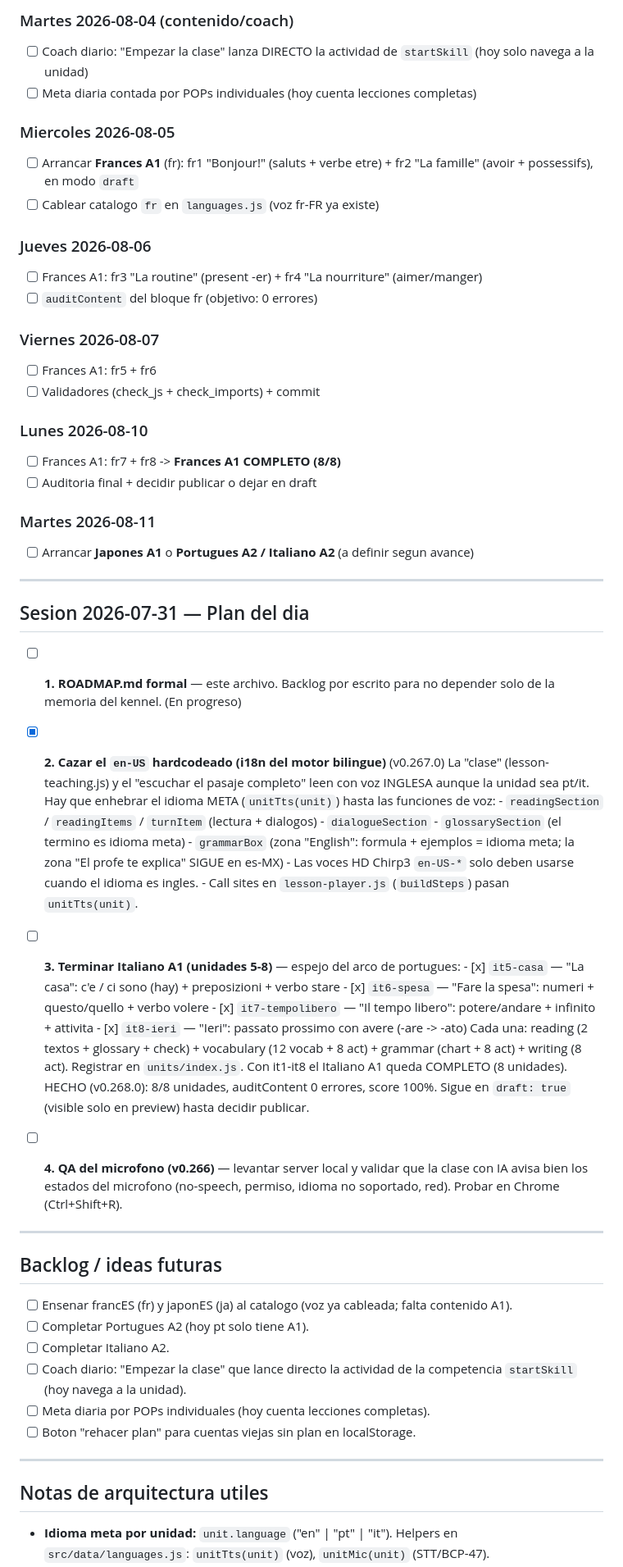
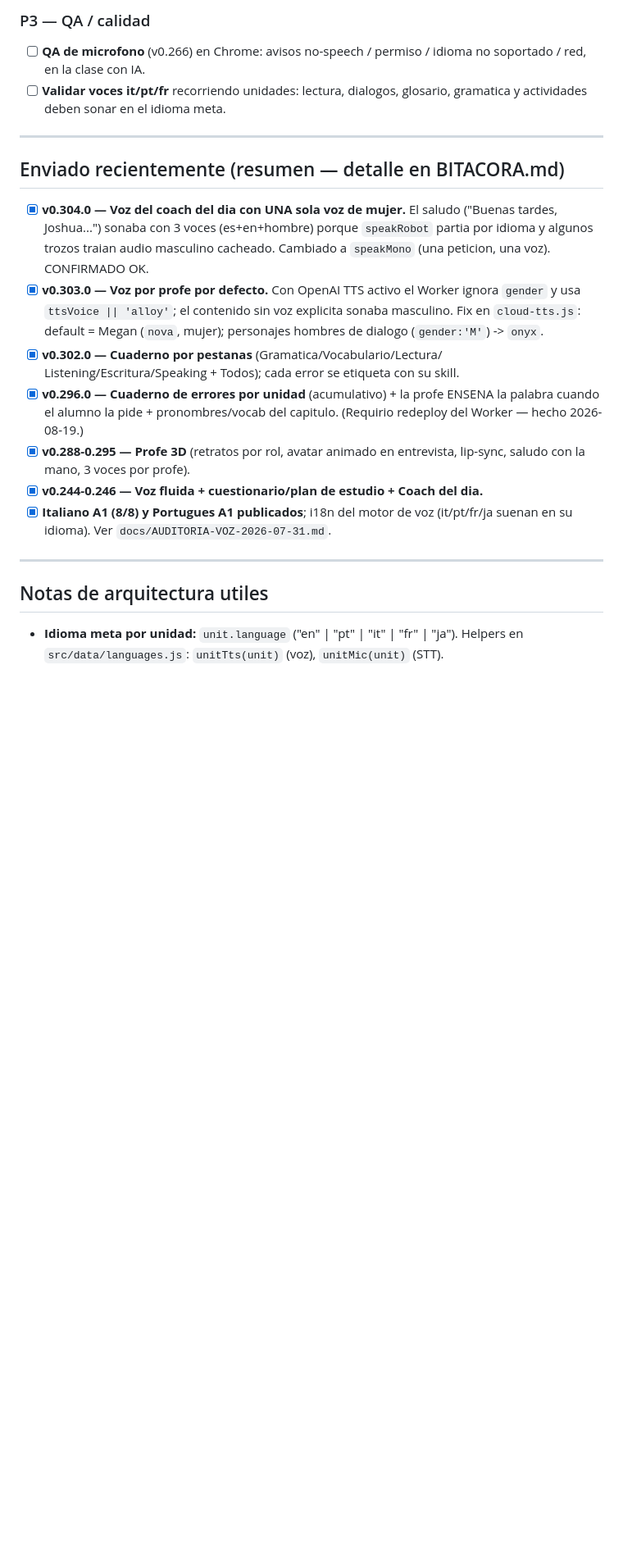
Before and after one commit to joshizaguirrea-hub/learning-UP, a Markdown page: docs/ROADMAP.md, the part around one of its changes. Shown at 82% size. Drawn GitHub-style; blank space fills up the shorter version.

Commit message:
docs(roadmap): actualiza a v0.304.0 - backlog abierto priorizado (P1 pulir / P2 contenido / P3 QA), resumen de enviados recientes y notas de arquitectura de voz

```diff
--- a/docs/ROADMAP.md
+++ b/docs/ROADMAP.md
@@ -67,78 +35,36 @@ Version actual: **v0.272.0**
-### Martes 2026-08-04 (contenido/coach)
-- [ ] Coach diario: "Empezar la clase" lanza DIRECTO la actividad de `startSkill`
-      (hoy solo navega a la unidad)
-- [ ] Meta diaria contada por POPs individuales (hoy cuenta lecciones completas)
-
-### Miercoles 2026-08-05
-- [ ] Arrancar **Frances A1** (fr): fr1 "Bonjour!" (saluts + verbe etre) +
-      fr2 "La famille" (avoir + possessifs), en modo `draft`
-- [ ] Cablear catalogo `fr` en `languages.js` (voz fr-FR ya existe)
-
-### Jueves 2026-08-06
-- [ ] Frances A1: fr3 "La routine" (present -er) + fr4 "La nourriture" (aimer/manger)
-- [ ] `auditContent` del bloque fr (objetivo: 0 errores)
-
-### Viernes 2026-08-07
-- [ ] Frances A1: fr5 + fr6
-- [ ] Validadores (check_js + check_imports) + commit
-
-### Lunes 2026-08-10
-- [ ] Frances A1: fr7 + fr8 -> **Frances A1 COMPLETO (8/8)**
-- [ ] Auditoria final + decidir publicar o dejar en draft
-
-### Martes 2026-08-11
-- [ ] Arrancar **Japones A1** o **Portugues A2 / Italiano A2** (a definir segun avance)
+### P3 — QA / calidad
+- [ ] **QA de microfono** (v0.266) en Chrome: avisos no-speech / permiso /
+      idioma no soportado / red, en la clase con IA.
+- [ ] **Validar voces it/pt/fr** recorriendo unidades: lectura, dialogos,
+      glosario, gramatica y actividades deben sonar en el idioma meta.
 
 ---
 
-## Sesion 2026-07-31 — Plan del dia
+## Enviado recientemente (resumen — detalle en BITACORA.md)
 
-- [ ] **1. ROADMAP.md formal** — este archivo. Backlog por escrito para no depender
-      solo de la memoria del kennel. (En progreso)
-
-- [x] **2. Cazar el `en-US` hardcodeado (i18n del motor bilingue)** (v0.267.0)
-      La "clase" (lesson-teaching.js) y el "escuchar el pasaje completo" leen con
-      voz INGLESA aunque la unidad sea pt/it. Hay que enhebrar el idioma META
-      (`unitTts(unit)`) hasta las funciones de voz:
-      - `readingSection` / `readingItems` / `turnItem` (lectura + dialogos)
-      - `dialogueSection`
-      - `glossarySection` (el termino es idioma meta)
-      - `grammarBox` (zona "English": formula + ejemplos = idioma meta;
-        la zona "El profe te explica" SIGUE en es-MX)
-      - Las voces HD Chirp3 `en-US-*` solo deben usarse cuando el idioma es ingles.
-      - Call sites en `lesson-player.js` (`buildSteps`) pasan `unitTts(unit)`.
-
-- [ ] **3. Terminar Italiano A1 (unidades 5-8)** — espejo del arco de portugues:
-      - [x] `it5-casa` — "La casa": c'e / ci sono (hay) + preposizioni + verbo stare
-      - [x] `it6-spesa` — "Fare la spesa": numeri + questo/quello + verbo volere
-      - [x] `it7-tempolibero` — "Il tempo libero": potere/andare + infinito + attivita
-      - [x] `it8-ieri` — "Ieri": passato prossimo con avere (-are -> -ato)
-      Cada una: reading (2 textos + glossary + check) + vocabulary (12 vocab + 8 act)
-      + grammar (chart + 8 act) + writing (8 act). Registrar en `units/index.js`.
-      Con it1-it8 el Italiano A1 queda COMPLETO (8 unidades).
-      HECHO (v0.268.0): 8/8 unidades, auditContent 0 errores, score 100%. Sigue en
-      `draft: true` (visible solo en preview) hasta decidir publicar.
-
-- [ ] **4. QA del microfono (v0.266)** — levantar server local y validar que la
-      clase con IA avisa bien los estados del microfono (no-speech, permiso,
-      idioma no soportado, red). Probar en Chrome (Ctrl+Shift+R).
-
----
-
-## Backlog / ideas futuras
-
-- [ ] Ensenar francES (fr) y japonES (ja) al catalogo (voz ya cableada; falta contenido A1).
-- [ ] Completar Portugues A2 (hoy pt solo tiene A1).
-- [ ] Completar Italiano A2.
-- [ ] Coach diario: "Empezar la clase" que lance directo la actividad de la
-      competencia `startSkill` (hoy navega a la unidad).
-- [ ] Meta diaria por POPs individuales (hoy cuenta lecciones completas).
-- [ ] Boton "rehacer plan" para cuentas viejas sin plan en localStorage.
+- [x] **v0.304.0 — Voz del coach del dia con UNA sola voz de mujer.** El saludo
+      ("Buenas tardes, Joshua...") sonaba con 3 voces (es+en+hombre) porque
+      `speakRobot` partia por idioma y algunos trozos traian audio masculino
+      cacheado. Cambiado a `speakMono` (una peticion, una voz). CONFIRMADO OK.
+- [x] **v0.303.0 — Voz por profe por defecto.** Con OpenAI TTS activo el Worker
+      ignora `gender` y usa `ttsVoice || 'alloy'`; el contenido sin voz explicita
+      sonaba masculino. Fix en `cloud-tts.js`: default = Megan (`nova`, mujer);
+      personajes hombres de dialogo (`gender:'M'`) -> `onyx`.
+- [x] **v0.302.0 — Cuaderno por pestanas** (Gramatica/Vocabulario/Lectura/
+      Listening/Escritura/Speaking + Todos); cada error se etiqueta con su skill.
+- [x] **v0.296.0 — Cuaderno de errores por unidad** (acumulativo) + la profe
+      ENSENA la palabra cuando el alumno la pide + pronombres/vocab del capitulo.
+      (Requirio redeploy del Worker — hecho 2026-08-19.)
+- [x] **v0.288-0.295 — Profe 3D** (retratos por rol, avatar animado en entrevista,
+      lip-sync, saludo con la mano, 3 voces por profe).
+- [x] **v0.244-0.246 — Voz fluida + cuestionario/plan de estudio + Coach del dia.**
+- [x] **Italiano A1 (8/8) y Portugues A1 publicados**; i18n del motor de voz
+      (it/pt/fr/ja suenan en su idioma). Ver `docs/AUDITORIA-VOZ-2026-07-31.md`.
 
 ---
 
 ## Notas de arquitectura utiles
 
-- **Idioma meta por unidad:** `unit.language` ("en" | "pt" | "it"). Helpers en
-  `src/data/languages.js`: `unitTts(unit)` (voz), `unitMic(unit)` (STT/BCP-47).
+- **Idioma meta por unidad:** `unit.language` ("en" | "pt" | "it" | "fr" | "ja").
+  Helpers en `src/data/languages.js`: `unitTts(unit)` (voz), `unitMic(unit)` (STT).
 - **Feature flags de idioma:** `LANGUAGES` en `languages.js`. `draft: true` =
```
Also changed, not shown: other parts of docs/ROADMAP.md (+39 -62 lines).
